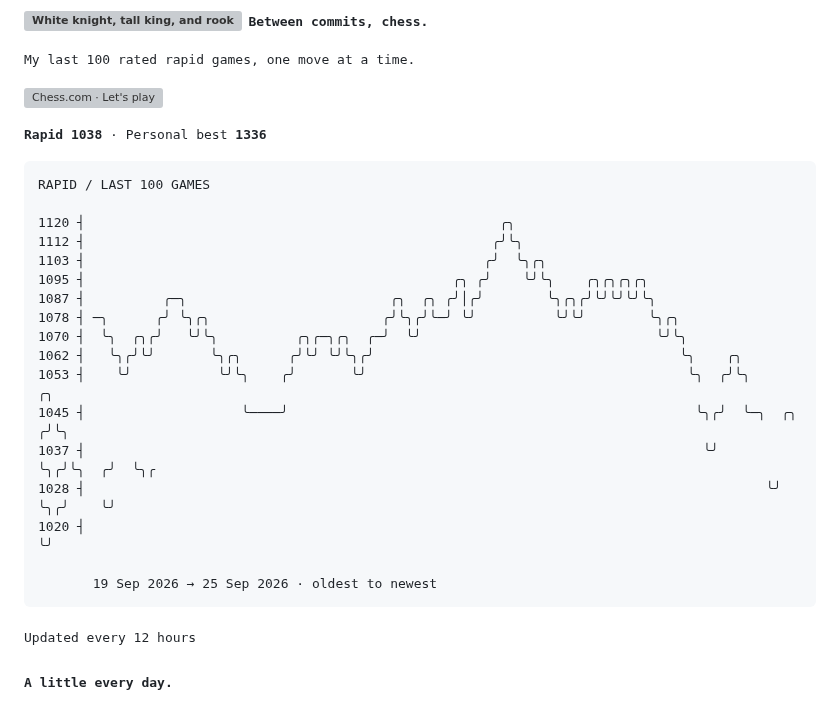
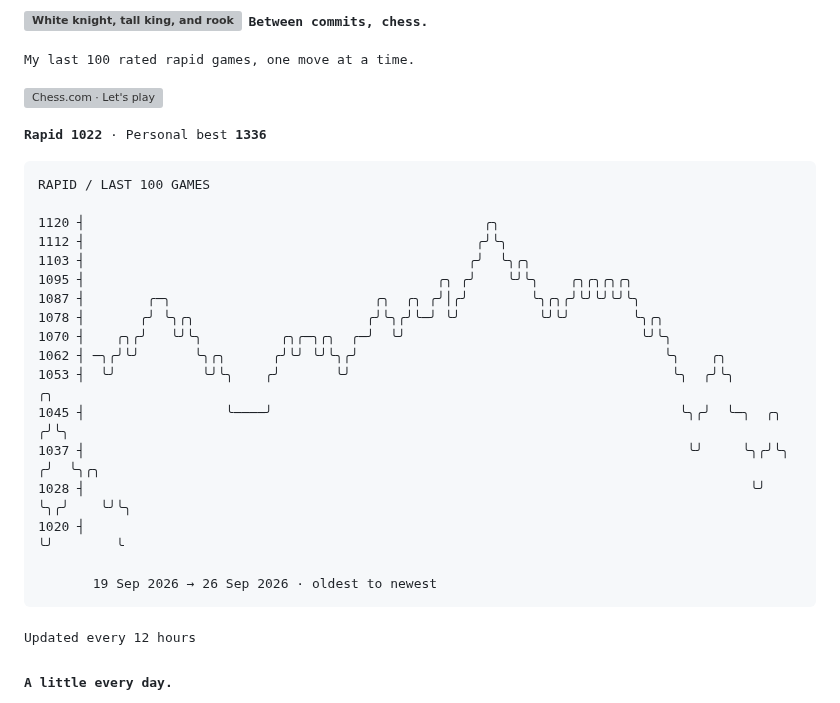
Before and after one commit to TheAmitChandra/TheAmitChandra, a Markdown page: README.md, the part around the change. Rendered like a GitHub page; grey boxes are pictures that could not be loaded.

Commit message:
Update chess rating history

````diff
--- a/README.md
+++ b/README.md
@@ -35,26 +35,26 @@ offline  probably another game of chess
 [![Chess.com · Let's play](assets/buttons/chess.svg)](https://www.chess.com/member/thegeekyamit)
 
 <!-- CHESS:START -->
-<samp><strong>Rapid 1038</strong> · Personal best <strong>1336</strong></samp>
+<samp><strong>Rapid 1022</strong> · Personal best <strong>1336</strong></samp>
 
 ```text
 RAPID / LAST 100 GAMES
 
-1120 ┤                                                     ╭╮
-1112 ┤                                                    ╭╯╰╮
-1103 ┤                                                   ╭╯  ╰╮╭╮
-1095 ┤                                               ╭╮ ╭╯    ╰╯╰╮    ╭╮╭╮╭╮╭╮
-1087 ┤          ╭─╮                          ╭╮  ╭╮ ╭╯│╭╯        ╰╮╭╮╭╯╰╯╰╯╰╯╰╮
-1078 ┤ ─╮      ╭╯ ╰╮╭╮                      ╭╯╰╮╭╯╰─╯ ╰╯          ╰╯╰╯        ╰╮╭╮
-1070 ┤  ╰╮  ╭╮╭╯   ╰╯╰╮          ╭╮╭─╮╭╮  ╭─╯  ╰╯                              ╰╯╰╮
-1062 ┤   ╰╮╭╯╰╯       ╰╮╭╮      ╭╯╰╯ ╰╯╰╮╭╯                                       ╰╮    ╭╮
-1053 ┤    ╰╯           ╰╯╰╮    ╭╯       ╰╯                                         ╰╮  ╭╯╰╮           ╭╮
-1045 ┤                    ╰────╯                                                    ╰╮╭╯  ╰─╮  ╭╮    ╭╯╰╮
-1037 ┤                                                                               ╰╯     ╰╮╭╯╰╮  ╭╯  ╰╮╭
-1028 ┤                                                                                       ╰╯  ╰╮╭╯    ╰╯
-1020 ┤                                                                                            ╰╯
+1120 ┤                                                   ╭╮
+1112 ┤                                                  ╭╯╰╮
+1103 ┤                                                 ╭╯  ╰╮╭╮
+1095 ┤                                             ╭╮ ╭╯    ╰╯╰╮    ╭╮╭╮╭╮╭╮
+1087 ┤        ╭─╮                          ╭╮  ╭╮ ╭╯│╭╯        ╰╮╭╮╭╯╰╯╰╯╰╯╰╮
+1078 ┤       ╭╯ ╰╮╭╮                      ╭╯╰╮╭╯╰─╯ ╰╯          ╰╯╰╯        ╰╮╭╮
+1070 ┤    ╭╮╭╯   ╰╯╰╮          ╭╮╭─╮╭╮  ╭─╯  ╰╯                              ╰╯╰╮
+1062 ┤ ─╮╭╯╰╯       ╰╮╭╮      ╭╯╰╯ ╰╯╰╮╭╯                                       ╰╮    ╭╮
+1053 ┤  ╰╯           ╰╯╰╮    ╭╯       ╰╯                                         ╰╮  ╭╯╰╮           ╭╮
+1045 ┤                  ╰────╯                                                    ╰╮╭╯  ╰─╮  ╭╮    ╭╯╰╮
+1037 ┤                                                                             ╰╯     ╰╮╭╯╰╮  ╭╯  ╰╮╭╮
+1028 ┤                                                                                     ╰╯  ╰╮╭╯    ╰╯╰╮
+1020 ┤                                                                                          ╰╯        ╰
 
-       19 Sep 2026 → 25 Sep 2026 · oldest to newest
+       19 Sep 2026 → 26 Sep 2026 · oldest to newest
 ```
 <!-- CHESS:END -->
 
````
